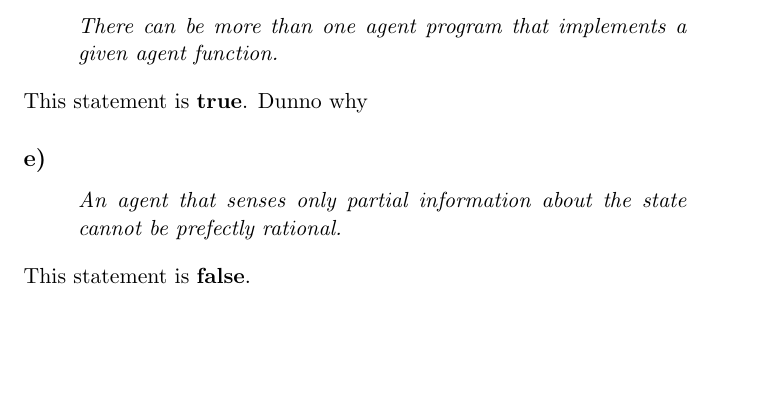
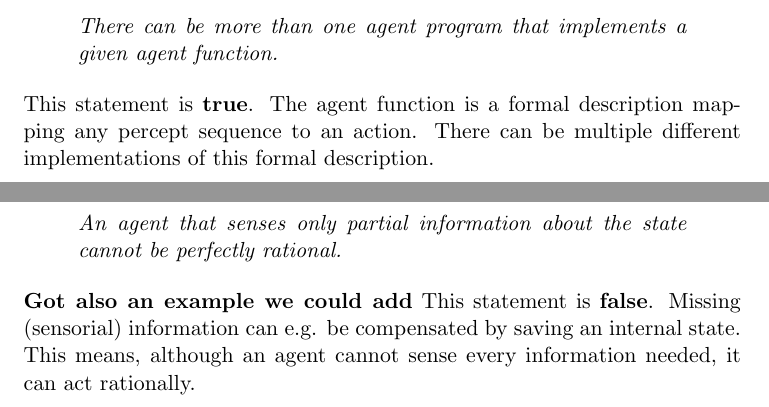
Before and after one commit to alexdiete/decision-support, a LaTeX document (ex1/ex1.tex): part of page 4 of 7 before the commit and two parts of pages 4 and 5 of 8 after it, the two joined at a grey line, cut so that both start at the same text, the shorter picture padded with empty space. Compiled offline with pdfLaTeX.

Commit message:
Some additions to 1 and 4

```diff
--- a/ex1/ex1.tex
+++ b/ex1/ex1.tex
@@ -73,14 +73,15 @@ This statement is \textbf{false}. The agent function may be working on a partial
 \textit{There can be more than one agent program that implements a given agent function.}
 \end{quotation}
 \noindent
-This statement is \textbf{true}. Dunno why
+This statement is \textbf{true}. The agent function is a formal description mapping any percept sequence to an action. There can be multiple different implementations of this formal description.
 
 \subsection*{e)}
 \begin{quotation}\noindent
-\textit{An agent that senses only partial information about the state cannot be prefectly rational.}
+\textit{An agent that senses only partial information about the state cannot be perfectly rational.}
 \end{quotation}
 \noindent
-This statement is \textbf{false}.
+\textbf{Got also an example we could add}
+This statement is \textbf{false}. Missing (sensorial) information can e.g. be compensated by saving an internal state. This means, although an agent cannot sense every information needed, it can act rationally.
 
 \newpage
 
```
Also changed, not shown: ex1/ex1.pdf, ex1/ex1.tex (2 more changed lines).
